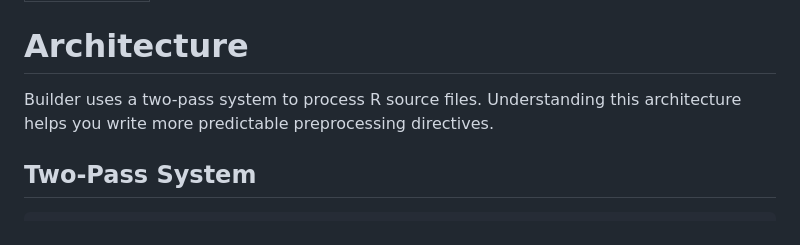
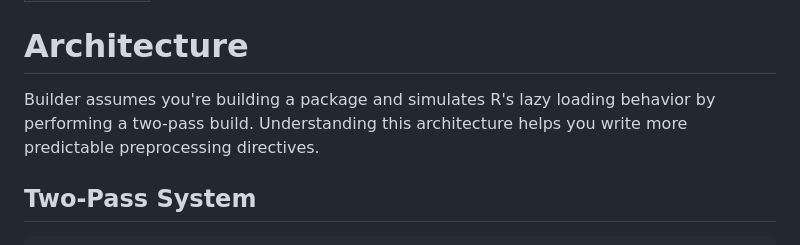
Before and after one commit to sounkou-bioinfo/builder, a Markdown page: docs/pages/architecture.md, the part around the change. Rendered like a GitHub page.

Commit message:
docs: two pass

```diff
--- a/docs/pages/architecture.md
+++ b/docs/pages/architecture.md
@@ -4,7 +4,9 @@ title: Architecture
 
 # Architecture
 
-Builder uses a two-pass system to process R source files. Understanding this architecture helps you write more predictable preprocessing directives.
+Builder assumes you're building a package
+and simulates R's lazy loading behavior by performing a two-pass build.
+Understanding this architecture helps you write more predictable preprocessing directives.
 
 ## Two-Pass System
 
```
